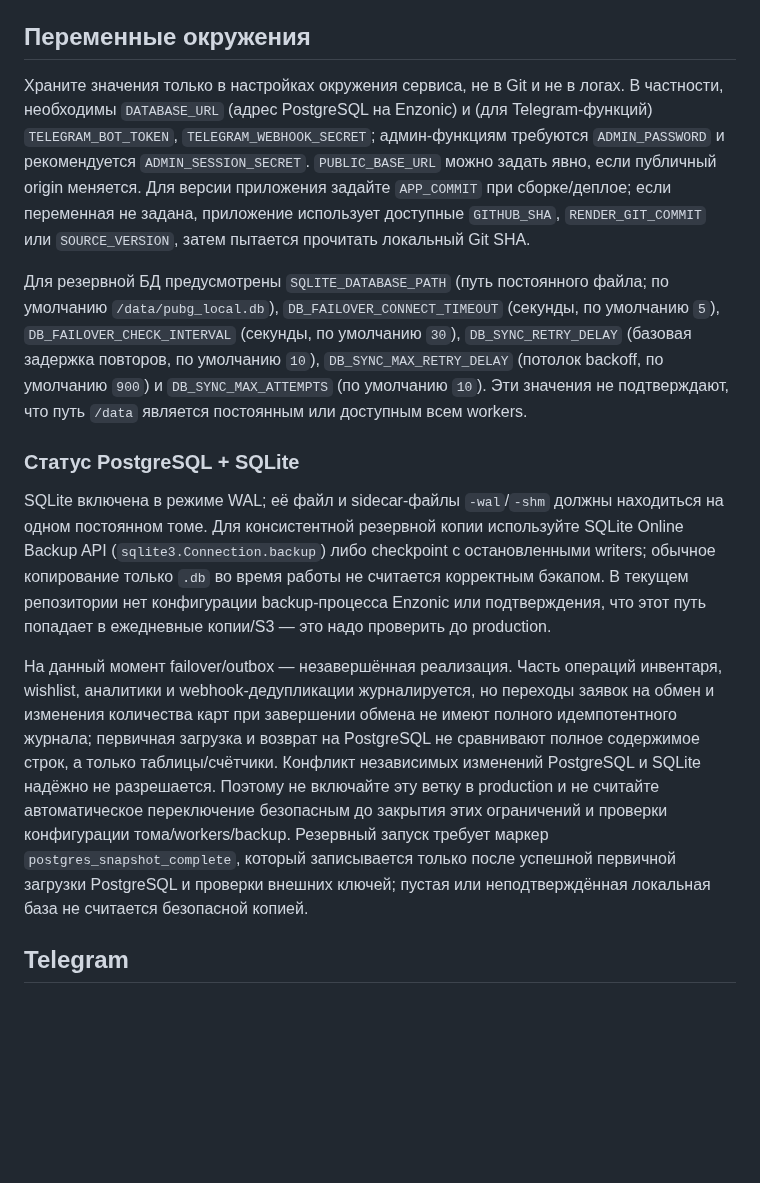
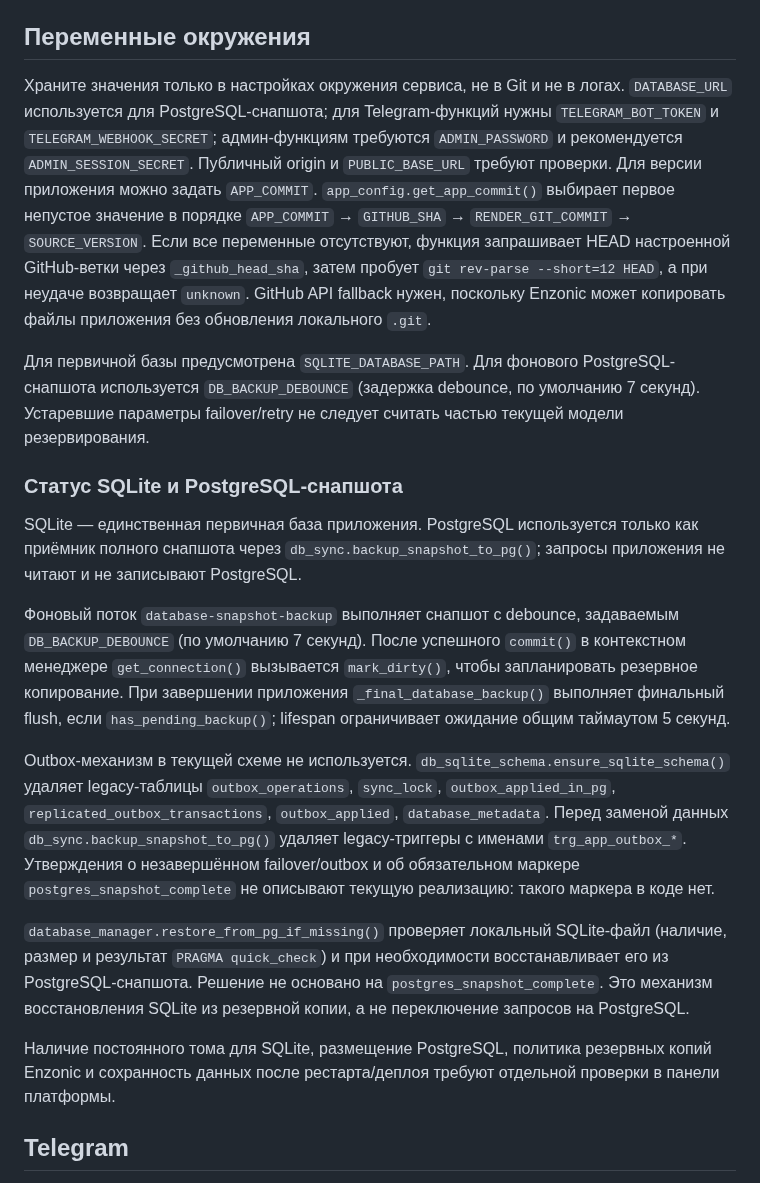
Before and after one commit to den2002pv-tech/pubg-backend, a Markdown page: README_DEPLOY.md, the part around one of its changes. Rendered like a GitHub page; blank space fills up the shorter version.

Commit message:
Docs: describe SQLite primary and PostgreSQL snapshot backup

```diff
--- a/README_DEPLOY.md
+++ b/README_DEPLOY.md
@@ -26,15 +26,21 @@
 
 ## Переменные окружения
 
-Храните значения только в настройках окружения сервиса, не в Git и не в логах. В частности, необходимы `DATABASE_URL` (адрес PostgreSQL на Enzonic) и (для Telegram-функций) `TELEGRAM_BOT_TOKEN`, `TELEGRAM_WEBHOOK_SECRET`; админ-функциям требуются `ADMIN_PASSWORD` и рекомендуется `ADMIN_SESSION_SECRET`. `PUBLIC_BASE_URL` можно задать явно, если публичный origin меняется. Для версии приложения задайте `APP_COMMIT` при сборке/деплое; если переменная не задана, приложение использует доступные `GITHUB_SHA`, `RENDER_GIT_COMMIT` или `SOURCE_VERSION`, затем пытается прочитать локальный Git SHA.
+Храните значения только в настройках окружения сервиса, не в Git и не в логах. `DATABASE_URL` используется для PostgreSQL-снапшота; для Telegram-функций нужны `TELEGRAM_BOT_TOKEN` и `TELEGRAM_WEBHOOK_SECRET`; админ-функциям требуются `ADMIN_PASSWORD` и рекомендуется `ADMIN_SESSION_SECRET`. Публичный origin и `PUBLIC_BASE_URL` требуют проверки. Для версии приложения можно задать `APP_COMMIT`. `app_config.get_app_commit()` выбирает первое непустое значение в порядке `APP_COMMIT` → `GITHUB_SHA` → `RENDER_GIT_COMMIT` → `SOURCE_VERSION`. Если все переменные отсутствуют, функция запрашивает HEAD настроенной GitHub-ветки через `_github_head_sha`, затем пробует `git rev-parse --short=12 HEAD`, а при неудаче возвращает `unknown`. GitHub API fallback нужен, поскольку Enzonic может копировать файлы приложения без обновления локального `.git`.
 
-Для резервной БД предусмотрены `SQLITE_DATABASE_PATH` (путь постоянного файла; по умолчанию `/data/pubg_local.db`), `DB_FAILOVER_CONNECT_TIMEOUT` (секунды, по умолчанию `5`), `DB_FAILOVER_CHECK_INTERVAL` (секунды, по умолчанию `30`), `DB_SYNC_RETRY_DELAY` (базовая задержка повторов, по умолчанию `10`), `DB_SYNC_MAX_RETRY_DELAY` (потолок backoff, по умолчанию `900`) и `DB_SYNC_MAX_ATTEMPTS` (по умолчанию `10`). Эти значения не подтверждают, что путь `/data` является постоянным или доступным всем workers.
+Для первичной базы предусмотрена `SQLITE_DATABASE_PATH`. Для фонового PostgreSQL-снапшота используется `DB_BACKUP_DEBOUNCE` (задержка debounce, по умолчанию 7 секунд). Устаревшие параметры failover/retry не следует считать частью текущей модели резервирования.
 
-### Статус PostgreSQL + SQLite
+### Статус SQLite и PostgreSQL-снапшота
 
-SQLite включена в режиме WAL; её файл и sidecar-файлы `-wal`/`-shm` должны находиться на одном постоянном томе. Для консистентной резервной копии используйте SQLite Online Backup API (`sqlite3.Connection.backup`) либо checkpoint с остановленными writers; обычное копирование только `.db` во время работы не считается корректным бэкапом. В текущем репозитории нет конфигурации backup-процесса Enzonic или подтверждения, что этот путь попадает в ежедневные копии/S3 — это надо проверить до production.
+SQLite — единственная первичная база приложения. PostgreSQL используется только как приёмник полного снапшота через `db_sync.backup_snapshot_to_pg()`; запросы приложения не читают и не записывают PostgreSQL.
 
-На данный момент failover/outbox — незавершённая реализация. Часть операций инвентаря, wishlist, аналитики и webhook-дедупликации журналируется, но переходы заявок на обмен и изменения количества карт при завершении обмена не имеют полного идемпотентного журнала; первичная загрузка и возврат на PostgreSQL не сравнивают полное содержимое строк, а только таблицы/счётчики. Конфликт независимых изменений PostgreSQL и SQLite надёжно не разрешается. Поэтому не включайте эту ветку в production и не считайте автоматическое переключение безопасным до закрытия этих ограничений и проверки конфигурации тома/workers/backup. Резервный запуск требует маркер `postgres_snapshot_complete`, который записывается только после успешной первичной загрузки PostgreSQL и проверки внешних ключей; пустая или неподтверждённая локальная база не считается безопасной копией.
+Фоновый поток `database-snapshot-backup` выполняет снапшот с debounce, задаваемым `DB_BACKUP_DEBOUNCE` (по умолчанию 7 секунд). После успешного `commit()` в контекстном менеджере `get_connection()` вызывается `mark_dirty()`, чтобы запланировать резервное копирование. При завершении приложения `_final_database_backup()` выполняет финальный flush, если `has_pending_backup()`; lifespan ограничивает ожидание общим таймаутом 5 секунд.
+
+Outbox-механизм в текущей схеме не используется. `db_sqlite_schema.ensure_sqlite_schema()` удаляет legacy-таблицы `outbox_operations`, `sync_lock`, `outbox_applied_in_pg`, `replicated_outbox_transactions`, `outbox_applied`, `database_metadata`. Перед заменой данных `db_sync.backup_snapshot_to_pg()` удаляет legacy-триггеры с именами `trg_app_outbox_*`. Утверждения о незавершённом failover/outbox и об обязательном маркере `postgres_snapshot_complete` не описывают текущую реализацию: такого маркера в коде нет.
+
+`database_manager.restore_from_pg_if_missing()` проверяет локальный SQLite-файл (наличие, размер и результат `PRAGMA quick_check`) и при необходимости восстанавливает его из PostgreSQL-снапшота. Решение не основано на `postgres_snapshot_complete`. Это механизм восстановления SQLite из резервной копии, а не переключение запросов на PostgreSQL.
+
+Наличие постоянного тома для SQLite, размещение PostgreSQL, политика резервных копий Enzonic и сохранность данных после рестарта/деплоя требуют отдельной проверки в панели платформы.
 
 ## Telegram
 
```
Also changed, not shown: other parts of README_DEPLOY.md (+6 -6 lines).
